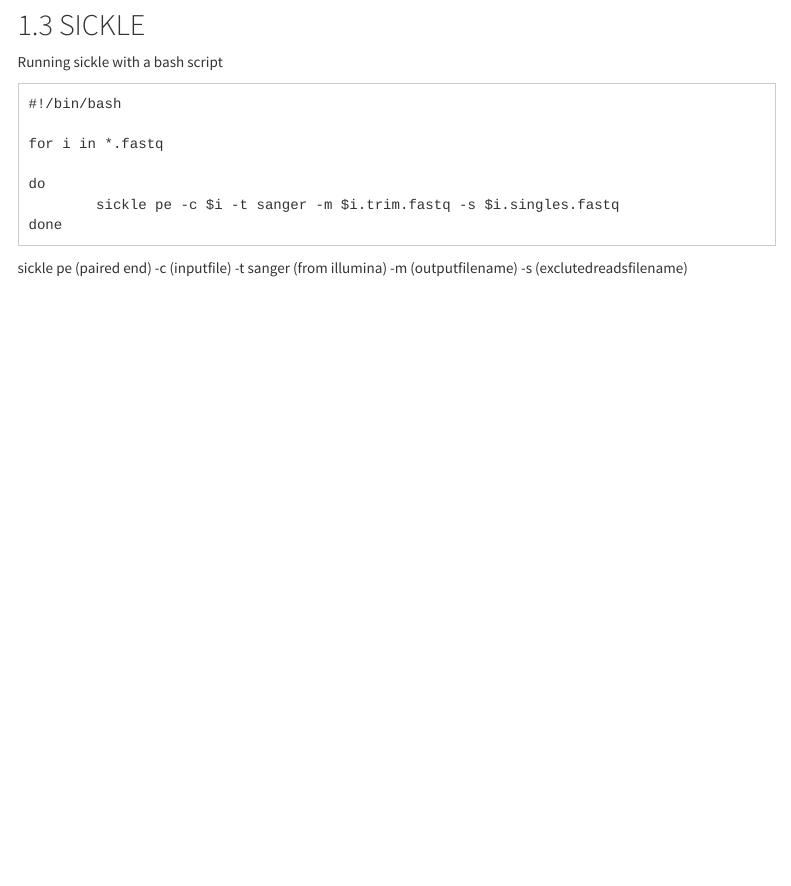
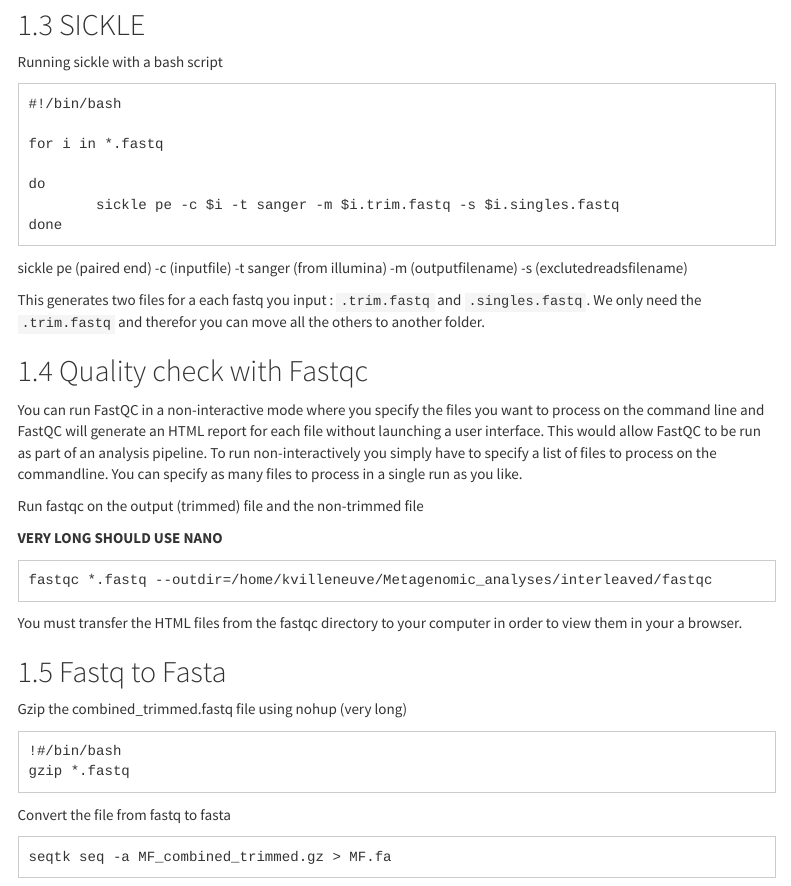
Before and after one commit to labolazar/server_setup, an R Markdown document (Metagnomic_Analyses_Protocol.Rmd): the page in a window 1100 px wide, from 810 px down. Rendered offline with R 4.5, knitr and Pandoc, with nearby package versions; menus at the side of the page are left out.

Commit message:
Update Metagnomic_Analyses_Protocol.Rmd

````diff
--- a/Metagnomic_Analyses_Protocol.Rmd
+++ b/Metagnomic_Analyses_Protocol.Rmd
@@ -62,3 +62,30 @@ do
 done
 ```
 sickle pe (paired end) -c (inputfile) -t sanger (from illumina) -m (outputfilename) -s (exclutedreadsfilename)
+
+This generates two files for a each fastq you input : `.trim.fastq` and `.singles.fastq`. We only need the `.trim.fastq` and therefor you can move all the others to another folder.
+
+## Quality check with Fastqc
+
+You can run FastQC in a non-interactive mode where you specify the files you want to process on the command line and FastQC will generate an HTML report for
+each file without launching a user interface.  This would allow FastQC to be run as part of an analysis pipeline. To run non-interactively you simply have to specify a list of files to process on the commandline. You can specify as many files to process in a single run as you like.
+
+Run fastqc on the output (trimmed) file and the non-trimmed file
+
+**VERY LONG SHOULD USE NANO**
+```
+fastqc *.fastq --outdir=/home/kvilleneuve/Metagenomic_analyses/interleaved/fastqc
+```
+You must transfer the HTML files from the fastqc directory to your computer in order to view them in your a browser.
+
+## Fastq to Fasta
+
+Gzip the combined_trimmed.fastq file using nohup (very long)
+```
+!#/bin/bash
+gzip *.fastq
+```
+Convert the file from fastq to fasta
+```
+seqtk seq -a MF_combined_trimmed.gz > MF.fa
+```
````
